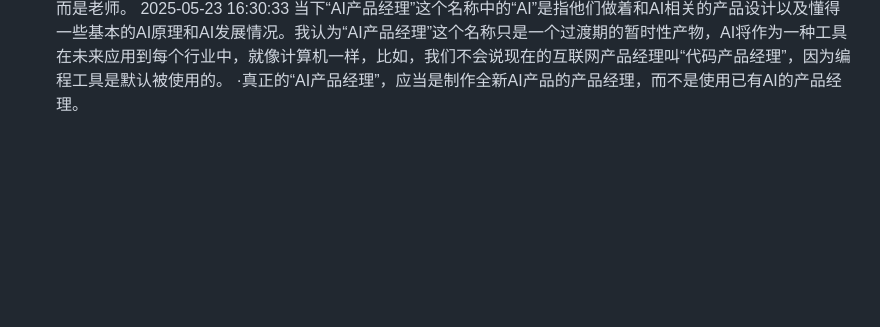
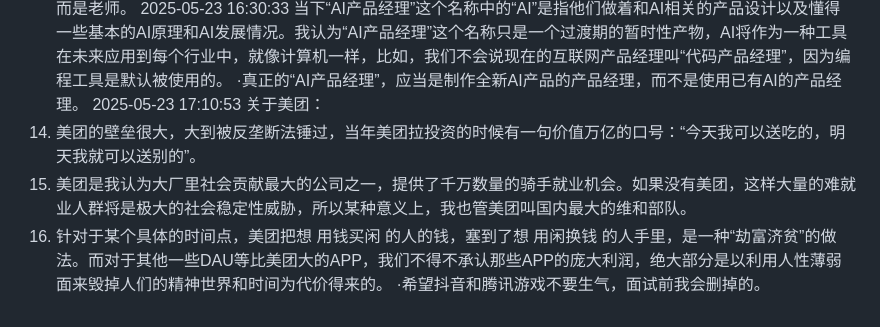
Before and after one commit to THANKS-casey/MyBlog, a Markdown page: diary.md, the part around the change. GitHub-like rendering; blank space fills up the shorter version.

Commit message:
更新博客内容

```diff
--- a/diary.md
+++ b/diary.md
@@ -43,3 +43,9 @@
 ·在这个环节中，学生们做到了顺应时代，需要做出改变的反而是老师。
 2025-05-23 16:30:33 当下“AI产品经理”这个名称中的“AI”是指他们做着和AI相关的产品设计以及懂得一些基本的AI原理和AI发展情况。我认为“AI产品经理”这个名称只是一个过渡期的暂时性产物，AI将作为一种工具在未来应用到每个行业中，就像计算机一样，比如，我们不会说现在的互联网产品经理叫“代码产品经理”，因为编程工具是默认被使用的。
 ·真正的“AI产品经理”，应当是制作全新AI产品的产品经理，而不是使用已有AI的产品经理。
+2025-05-23 17:10:53
+关于美团：
+1. 美团的壁垒很大，大到被反垄断法锤过，当年美团拉投资的时候有一句价值万亿的口号：“今天我可以送吃的，明天我就可以送别的”。
+2. 美团是我认为大厂里社会贡献最大的公司之一，提供了千万数量的骑手就业机会。如果没有美团，这样大量的难就业人群将是极大的社会稳定性威胁，所以某种意义上，我也管美团叫国内最大的维和部队。
+3. 针对于某个具体的时间点，美团把想 用钱买闲 的人的钱，塞到了想 用闲换钱 的人手里，是一种“劫富济贫”的做法。而对于其他一些DAU等比美团大的APP，我们不得不承认那些APP的庞大利润，绝大部分是以利用人性薄弱面来毁掉人们的精神世界和时间为代价得来的。
+·希望抖音和腾讯游戏不要生气，面试前我会删掉的。
```
